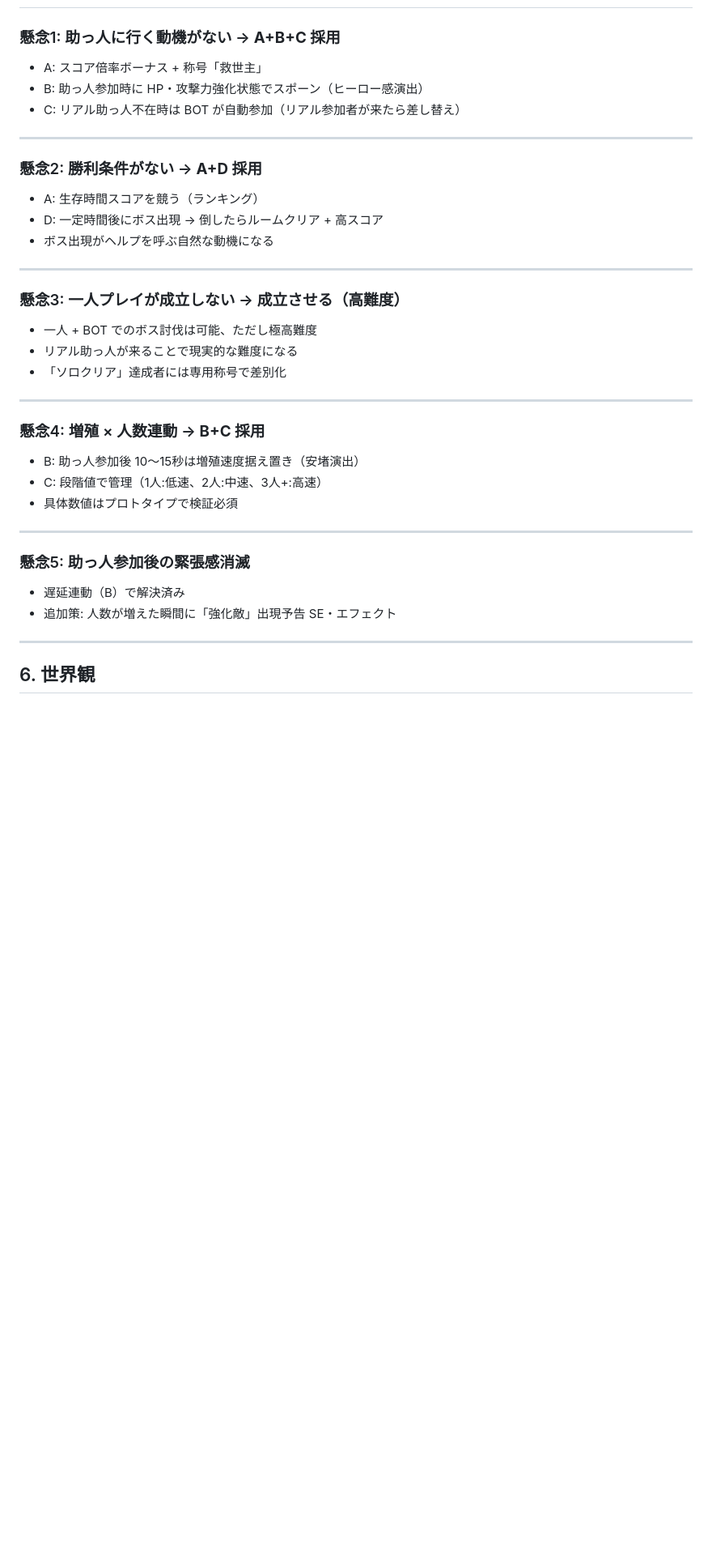
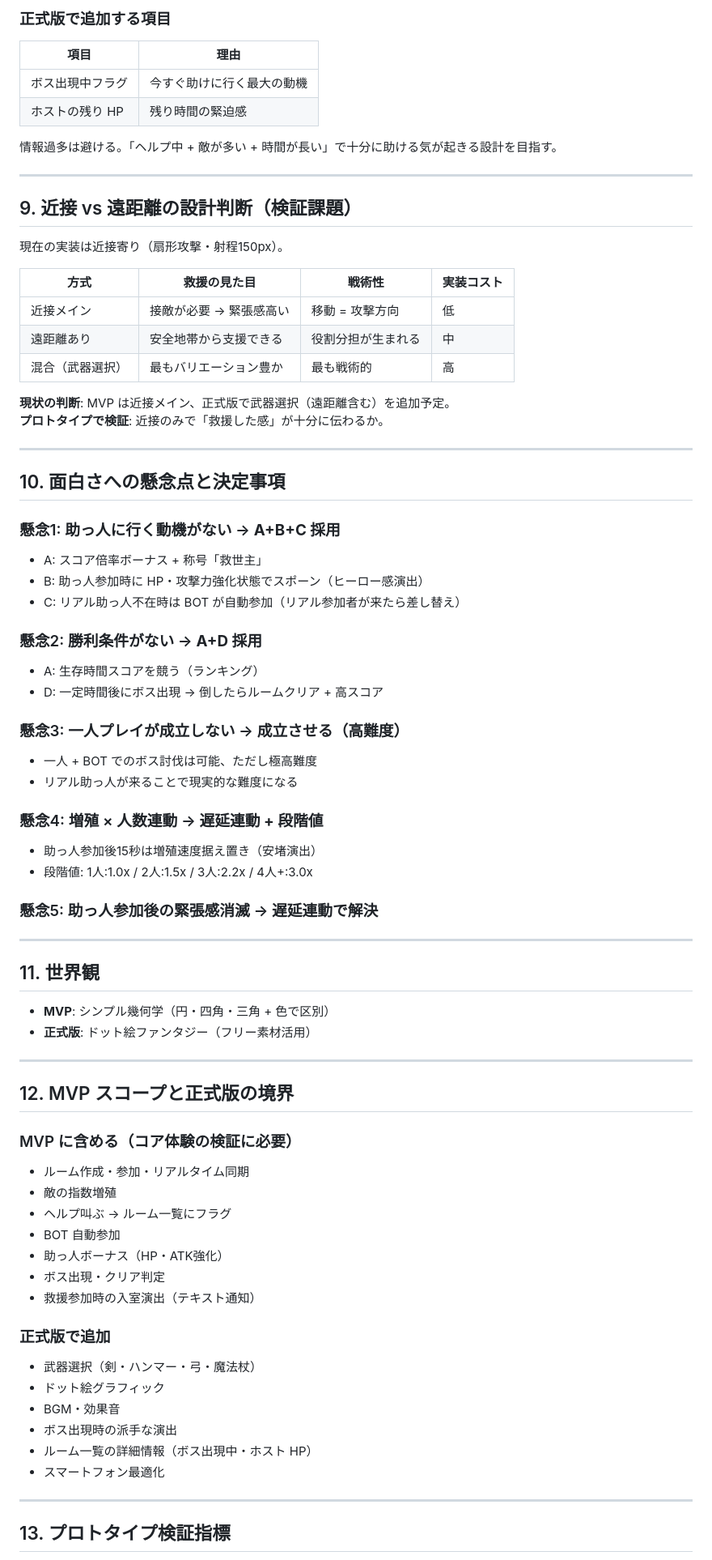
Before and after one commit to Tauzu/Colosseum, a Markdown page: 企画書.md, the part around one of its changes. Shown at 81% size. Drawn GitHub-style; blank space fills up the shorter version.

```diff
--- a/企画書.md
+++ b/企画書.md
@@ -72,3 +136,30 @@
+### 正式版で追加する項目
+
+| 項目 | 理由 |
+|---|---|
+| ボス出現中フラグ | 今すぐ助けに行く最大の動機 |
+| ホストの残り HP | 残り時間の緊迫感 |
+
+情報過多は避ける。「ヘルプ中 + 敵が多い + 時間が長い」で十分に助ける気が起きる設計を目指す。
+
+---
+
+## 9. 近接 vs 遠距離の設計判断（検証課題）
+
+現在の実装は近接寄り（扇形攻撃・射程150px）。
+
+| 方式 | 救援の見た目 | 戦術性 | 実装コスト |
+|---|---|---|---|
+| 近接メイン | 接敵が必要 → 緊張感高い | 移動 = 攻撃方向 | 低 |
+| 遠距離あり | 安全地帯から支援できる | 役割分担が生まれる | 中 |
+| 混合（武器選択） | 最もバリエーション豊か | 最も戦術的 | 高 |
+
+**現状の判断**: MVP は近接メイン、正式版で武器選択（遠距離含む）を追加予定。
+**プロトタイプで検証**: 近接のみで「救援した感」が十分に伝わるか。
+
+---
+
+## 10. 面白さへの懸念点と決定事項
 
 ### 懸念1: 助っ人に行く動機がない → **A+B+C 採用**
 
@@ -76,38 +167,52 @@
 - B: 助っ人参加時に HP・攻撃力強化状態でスポーン（ヒーロー感演出）
 - C: リアル助っ人不在時は BOT が自動参加（リアル参加者が来たら差し替え）
 
----
-
 ### 懸念2: 勝利条件がない → **A+D 採用**
 
 - A: 生存時間スコアを競う（ランキング）
 - D: 一定時間後にボス出現 → 倒したらルームクリア + 高スコア
-- ボス出現がヘルプを呼ぶ自然な動機になる
-
----
 
 ### 懸念3: 一人プレイが成立しない → **成立させる（高難度）**
 
 - 一人 + BOT でのボス討伐は可能、ただし極高難度
 - リアル助っ人が来ることで現実的な難度になる
-- 「ソロクリア」達成者には専用称号で差別化
+
+### 懸念4: 増殖 × 人数連動 → **遅延連動 + 段階値**
+
+- 助っ人参加後15秒は増殖速度据え置き（安堵演出）
+- 段階値: 1人:1.0x / 2人:1.5x / 3人:2.2x / 4人+:3.0x
+
+### 懸念5: 助っ人参加後の緊張感消滅 → 遅延連動で解決
 
 ---
 
-### 懸念4: 増殖 × 人数連動 → **B+C 採用**
+## 11. 世界観
 
-- B: 助っ人参加後 10〜15秒は増殖速度据え置き（安堵演出）
-- C: 段階値で管理（1人:低速、2人:中速、3人+:高速）
-- 具体数値はプロトタイプで検証必須
+- **MVP**: シンプル幾何学（円・四角・三角 + 色で区別）
+- **正式版**: ドット絵ファンタジー（フリー素材活用）
 
 ---
 
-### 懸念5: 助っ人参加後の緊張感消滅
+## 12. MVP スコープと正式版の境界
 
-- 遅延連動（B）で解決済み
-- 追加策: 人数が増えた瞬間に「強化敵」出現予告 SE・エフェクト
+### MVP に含める（コア体験の検証に必要）
+- ルーム作成・参加・リアルタイム同期
+- 敵の指数増殖
+- ヘルプ叫ぶ → ルーム一覧にフラグ
+- BOT 自動参加
+- 助っ人ボーナス（HP・ATK強化）
+- ボス出現・クリア判定
+- 救援参加時の入室演出（テキスト通知）
+
+### 正式版で追加
+- 武器選択（剣・ハンマー・弓・魔法杖）
+- ドット絵グラフィック
+- BGM・効果音
+- ボス出現時の派手な演出
+- ルーム一覧の詳細情報（ボス出現中・ホスト HP）
+- スマートフォン最適化
 
 ---
 
-## 6. 世界観
+## 13. プロトタイプ検証指標
 
```
Also changed, not shown: other parts of 企画書.md (+84 -39 lines).
